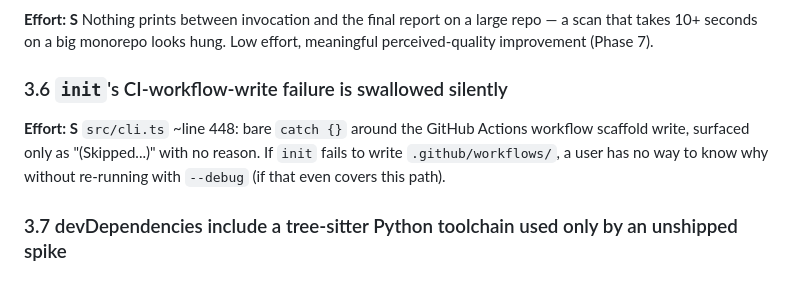
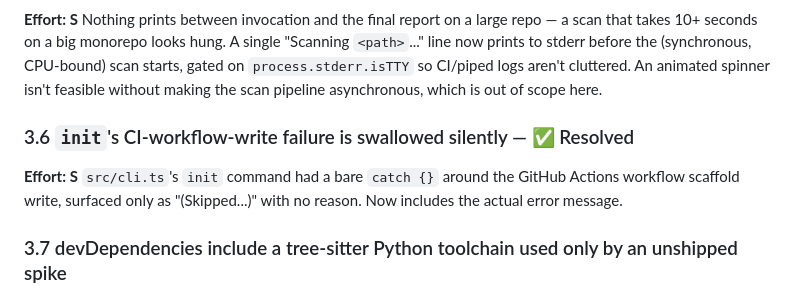
Before and after one commit to akanthed/SecureAI-Scan, a Markdown page: docs/PROJECT_AUDIT.md, the part around one of its changes. Rendered like a GitHub page.

```diff
--- a/docs/PROJECT_AUDIT.md
+++ b/docs/PROJECT_AUDIT.md
@@ -74,9 +82,9 @@ No `c8`/`nyc`/`istanbul` configured. 1,431 lines of test code exist across 11 fi
 **Effort: S**
-Nothing prints between invocation and the final report on a large repo — a scan that takes 10+ seconds on a big monorepo looks hung. Low effort, meaningful perceived-quality improvement (Phase 7).
+Nothing prints between invocation and the final report on a large repo — a scan that takes 10+ seconds on a big monorepo looks hung. A single "Scanning `<path>`..." line now prints to stderr before the (synchronous, CPU-bound) scan starts, gated on `process.stderr.isTTY` so CI/piped logs aren't cluttered. An animated spinner isn't feasible without making the scan pipeline asynchronous, which is out of scope here.
 
-### 3.6 `init`'s CI-workflow-write failure is swallowed silently
+### 3.6 `init`'s CI-workflow-write failure is swallowed silently — ✅ Resolved
 **Effort: S**
-`src/cli.ts` ~line 448: bare `catch {}` around the GitHub Actions workflow scaffold write, surfaced only as "(Skipped...)" with no reason. If `init` fails to write `.github/workflows/`, a user has no way to know why without re-running with `--debug` (if that even covers this path).
+`src/cli.ts`'s `init` command had a bare `catch {}` around the GitHub Actions workflow scaffold write, surfaced only as "(Skipped...)" with no reason. Now includes the actual error message.
 
 ### 3.7 devDependencies include a tree-sitter Python toolchain used only by an unshipped spike
 **Effort: S**
```
Also changed, not shown: other parts of docs/PROJECT_AUDIT.md (+27 -19 lines), docs/MASTER_REVIEW.md (+41 -29 lines).
